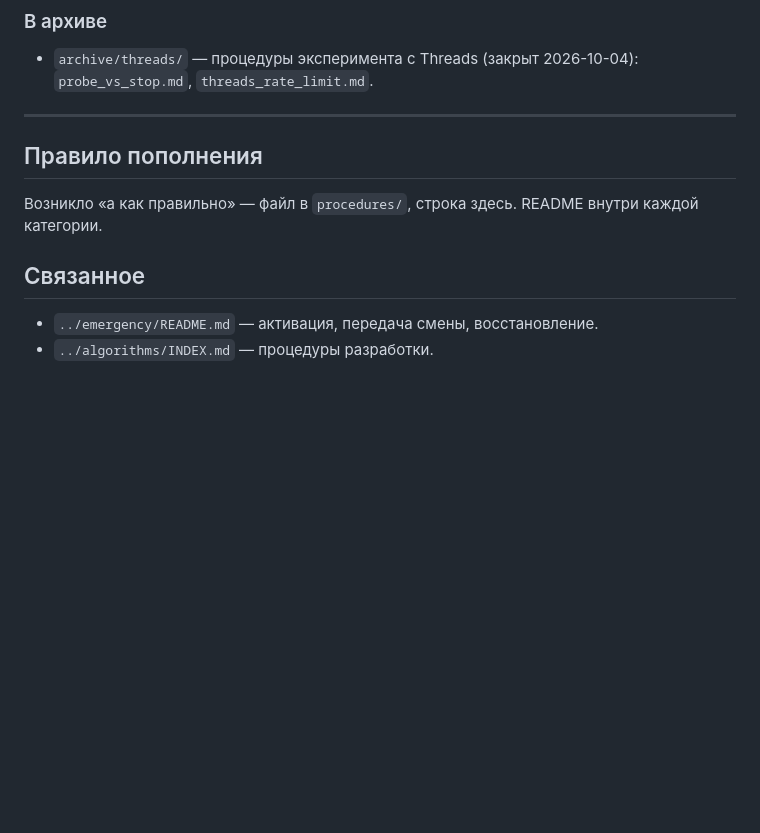
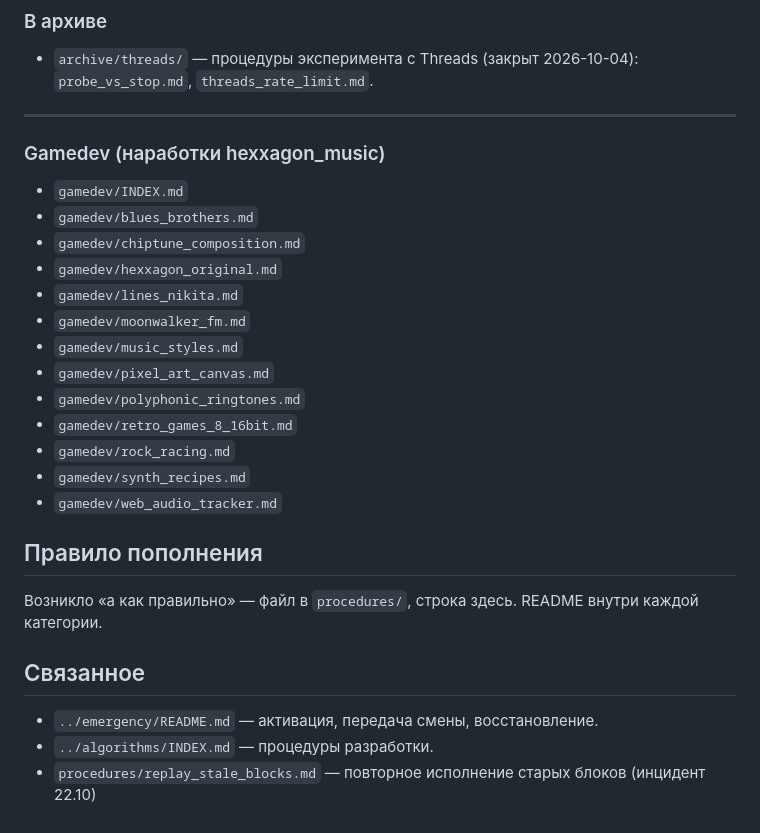
Before and after one commit to PaaLadin/jewai, a Markdown page: rag/INDEX.md, the part around the change. Drawn GitHub-style; blank space fills up the shorter version.

Commit message:
v2.3.11: RAG INDEX - add gamedev section (12 files)

```diff
--- a/rag/INDEX.md
+++ b/rag/INDEX.md
@@ -64,6 +64,23 @@
 
 ---
 
+
+### Gamedev (наработки hexxagon_music)
+
+- `gamedev/INDEX.md`
+- `gamedev/blues_brothers.md`
+- `gamedev/chiptune_composition.md`
+- `gamedev/hexxagon_original.md`
+- `gamedev/lines_nikita.md`
+- `gamedev/moonwalker_fm.md`
+- `gamedev/music_styles.md`
+- `gamedev/pixel_art_canvas.md`
+- `gamedev/polyphonic_ringtones.md`
+- `gamedev/retro_games_8_16bit.md`
+- `gamedev/rock_racing.md`
+- `gamedev/synth_recipes.md`
+- `gamedev/web_audio_tracker.md`
+
 ## Правило пополнения
 
 Возникло «а как правильно» — файл в `procedures/`, строка здесь.
@@ -74,3 +91,4 @@ README внутри каждой категории.
 - `../emergency/README.md` — активация, передача смены,
   восстановление.
 - `../algorithms/INDEX.md` — процедуры разработки.
+- `procedures/replay_stale_blocks.md` — повторное исполнение старых блоков (инцидент 22.10)
```
